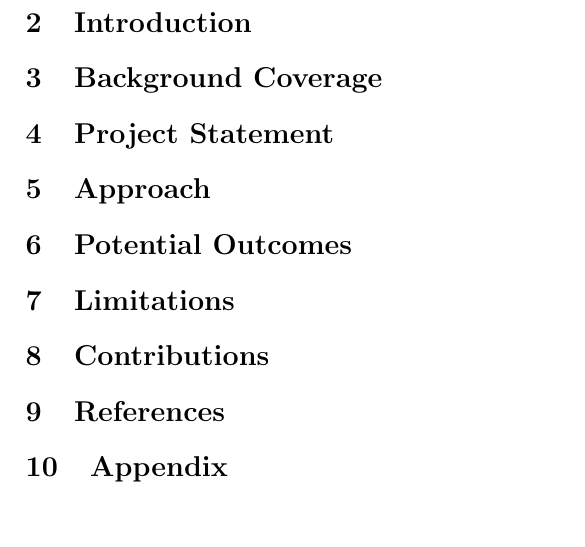
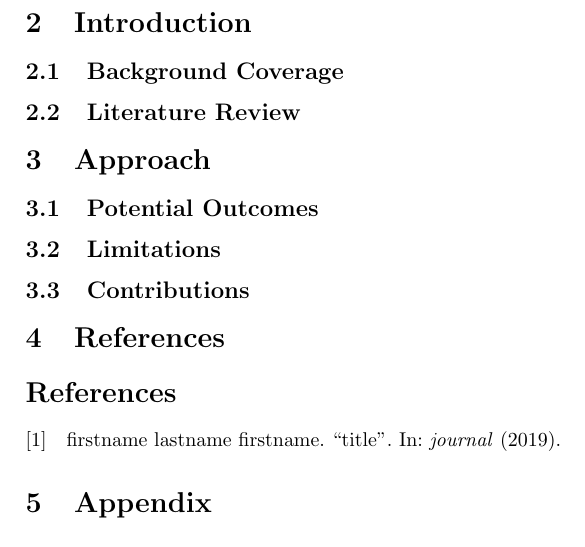
Before and after one commit to hans-m-song/ENGG4801-proposal, a LaTeX document (main.tex, which reads sources.bib): part of page 2 of 2, cut so that both start at the same text. Compiled offline with pdfLaTeX.

Commit message:
more structuring, add bibliography file

```diff
--- a/main.tex
+++ b/main.tex
@@ -1,3 +1,9 @@
 \input{preamble.tex}
 
+\title{ENGG4801 Thesis Proposal}
+
+\author{Hans Song 44374264}
+
+\date{March 2020}
+
 \begin{document}
@@ -12,19 +20,21 @@
 
 \section{Introduction}
 
-\section{Background Coverage}
+\subsection{Background Coverage}
 
-\section{Project Statement}
+\subsection{Literature Review}
 
 \section{Approach}
 
-\section{Potential Outcomes}
+\subsection{Potential Outcomes}
 
-\section{Limitations}
+\subsection{Limitations}
 
-\section{Contributions}
+\subsection{Contributions}
 
 \section{References}
+
+\printbibliography
 
 \section{Appendix}
 
--- /dev/null
+++ b/sources.bib
@@ -0,0 +1,2 @@
+@article{test,
+    author = {lastname, firstname},
```
Also changed, not shown: preamble.tex (+7 -6 lines), main.tex (2 more changed lines), sources.bib (4 more changed lines).
